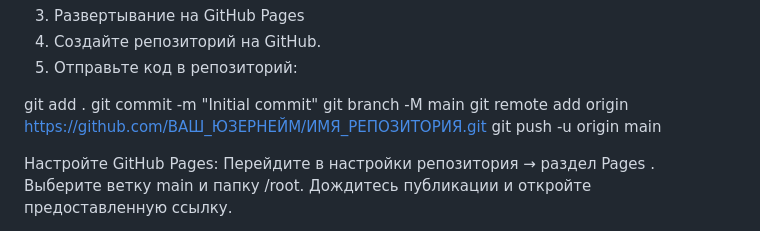
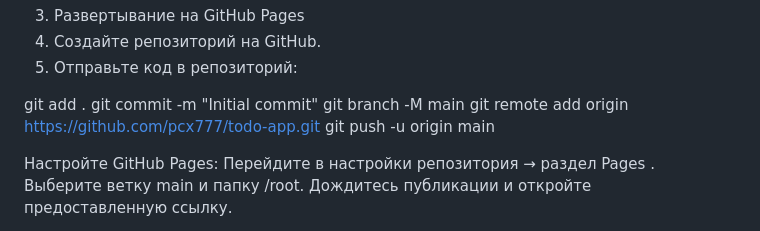
Before and after one commit to pcx777/todo-app, a Markdown page: README.md, the part around the change. Rendered like a GitHub page.

```diff
--- a/README.md
+++ b/README.md
@@ -36,7 +36,7 @@ open index.html
 git add .
 git commit -m "Initial commit"
 git branch -M main
-git remote add origin https://github.com/ВАШ_ЮЗЕРНЕЙМ/ИМЯ_РЕПОЗИТОРИЯ.git
+git remote add origin https://github.com/pcx777/todo-app.git
 git push -u origin main
 
 Настройте GitHub Pages:
```
